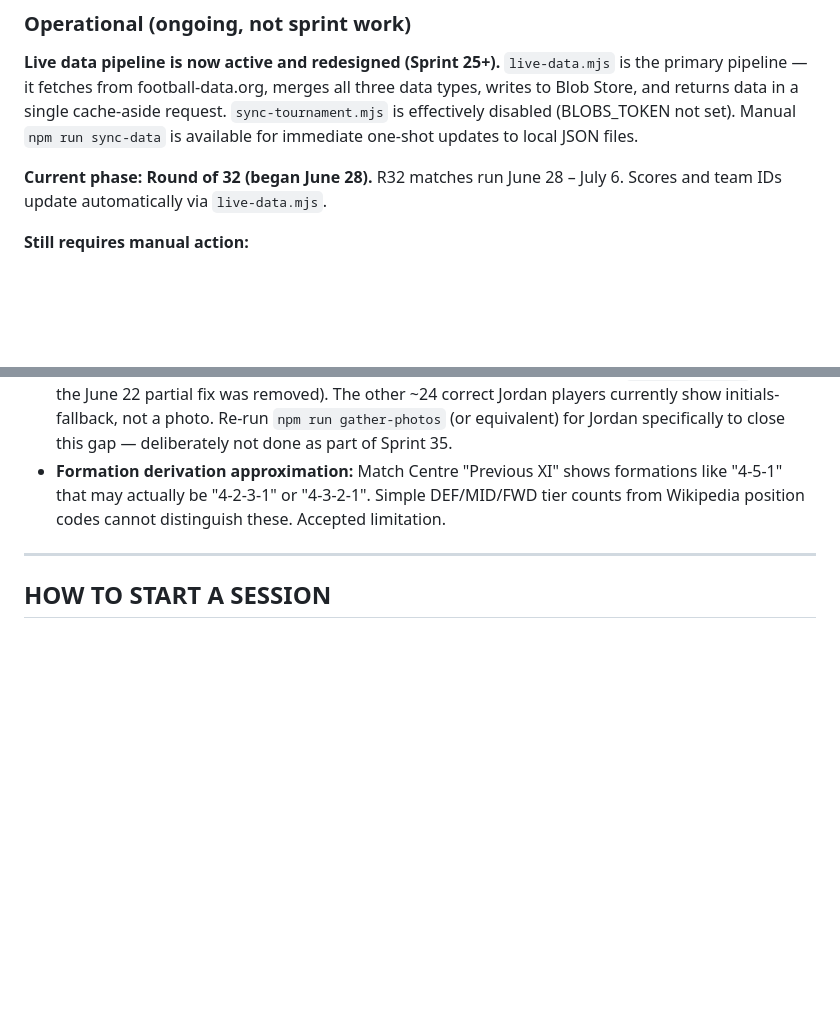
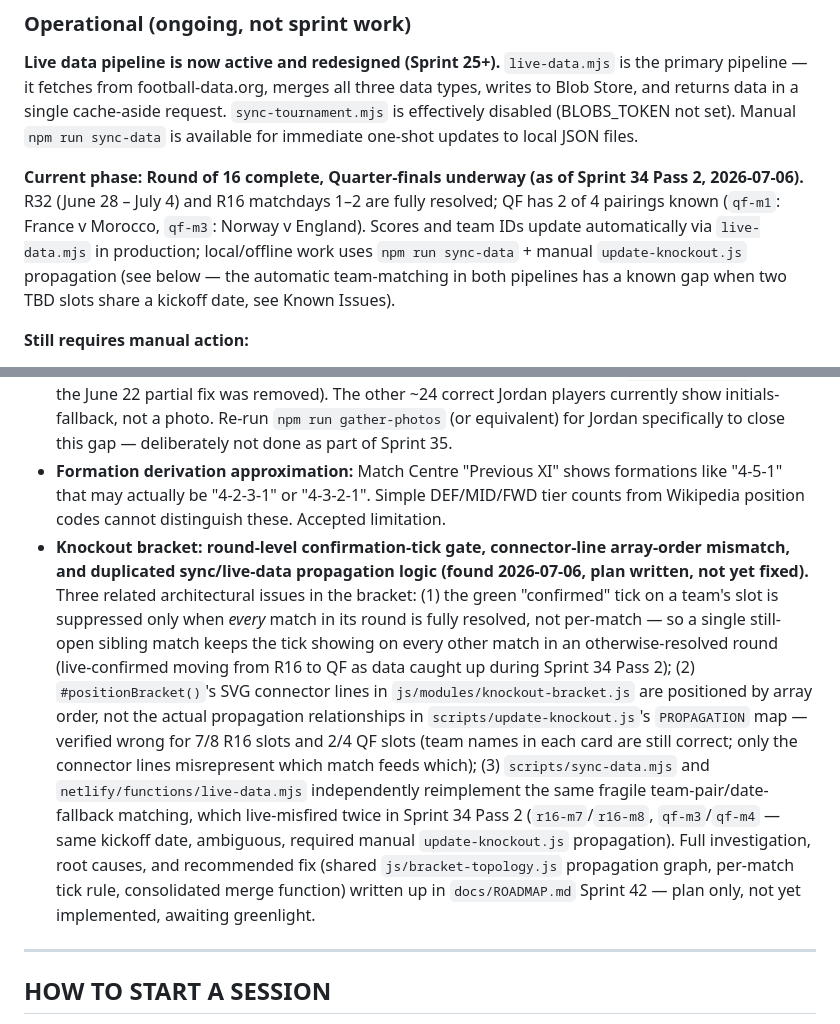
Before and after one commit to jcammc/fifa-world-cup-2026, a Markdown page: docs/SESSION_HANDOFF.md, 2 parts joined by grey strips. Rendered like a GitHub page; blank space fills up the shorter version.

Commit message:
Docs: refresh SESSION_HANDOFF tournament phase + add Sprint 42 pointer
"Current phase" still said Round of 32/June 28 even though R32 and R16
matchdays 1-2 are now complete (Sprint 34 Pass 2). Also adds a Known
Issues entry pointing to the Sprint 42 knockout bracket architecture
plan, so a future session picks it up without re-deriving it.

Co-Authored-By: Claude Sonnet 5 <noreply@anthropic.com>

```diff
--- a/docs/SESSION_HANDOFF.md
+++ b/docs/SESSION_HANDOFF.md
@@ -935,7 +935,7 @@ Players with 1 accumulated yellow are shown as "at risk"; 2+ yellows means "susp
 
 **Live data pipeline is now active and redesigned (Sprint 25+).** `live-data.mjs` is the primary pipeline — it fetches from football-data.org, merges all three data types, writes to Blob Store, and returns data in a single cache-aside request. `sync-tournament.mjs` is effectively disabled (BLOBS_TOKEN not set). Manual `npm run sync-data` is available for immediate one-shot updates to local JSON files.
 
-**Current phase: Round of 32 (began June 28).** R32 matches run June 28 – July 6. Scores and team IDs update automatically via `live-data.mjs`.
+**Current phase: Round of 16 complete, Quarter-finals underway (as of Sprint 34 Pass 2, 2026-07-06).** R32 (June 28 – July 4) and R16 matchdays 1–2 are fully resolved; QF has 2 of 4 pairings known (`qf-m1`: France v Morocco, `qf-m3`: Norway v England). Scores and team IDs update automatically via `live-data.mjs` in production; local/offline work uses `npm run sync-data` + manual `update-knockout.js` propagation (see below — the automatic team-matching in both pipelines has a known gap when two TBD slots share a kickoff date, see Known Issues).
 
 **Still requires manual action:**
 - Knockout result propagation — run `scripts/update-knockout.js --match <id> --home N --away N` after each R32–Final result to propagate winners to the next round.
@@ -1031,6 +1031,7 @@ As R32/R16/QF/SF results land, the bracket updates — but there's no visual "ju
 - ~~**Guardian player bios:** All `bio` fields are empty `""`... bios will be populated after manual `__NEXT_DATA__` extraction~~ — **Resolved Sprint 35.** The manual extraction step turned out to be unnecessary: `https://interactive.guim.co.uk/docsdata/{spreadsheetId}.json` is a public, unauthenticated endpoint serving each team's data directly. `gather-guardian-bios.mjs` now fetches all 48 teams automatically and writes to the `description` field (not `bio` — see Sprint 32 note above). 1,245/1,248 players (99.8%) populated; re-run the script any time to pick up newly-available Guardian content or re-verify.
 - **Jordan photo gap (new, Sprint 35):** replacing Jordan's roster means most `player-photos.json` entries no longer correspond to any current player ID (old IDs pointed at different, incorrect people). Two were salvaged directly during the roster fix (Musa Al-Taamari's real photo migrated to the new ID; a stray photo of Zito Luvumbo that had been mistakenly left attached to `jordan-al-rosan` since the June 22 partial fix was removed). The other ~24 correct Jordan players currently show initials-fallback, not a photo. Re-run `npm run gather-photos` (or equivalent) for Jordan specifically to close this gap — deliberately not done as part of Sprint 35.
 - **Formation derivation approximation:** Match Centre "Previous XI" shows formations like "4-5-1" that may actually be "4-2-3-1" or "4-3-2-1". Simple DEF/MID/FWD tier counts from Wikipedia position codes cannot distinguish these. Accepted limitation.
+- **Knockout bracket: round-level confirmation-tick gate, connector-line array-order mismatch, and duplicated sync/live-data propagation logic (found 2026-07-06, plan written, not yet fixed).** Three related architectural issues in the bracket: (1) the green "confirmed" tick on a team's slot is suppressed only when *every* match in its round is fully resolved, not per-match — so a single still-open sibling match keeps the tick showing on every other match in an otherwise-resolved round (live-confirmed moving from R16 to QF as data caught up during Sprint 34 Pass 2); (2) `#positionBracket()`'s SVG connector lines in `js/modules/knockout-bracket.js` are positioned by array order, not the actual propagation relationships in `scripts/update-knockout.js`'s `PROPAGATION` map — verified wrong for 7/8 R16 slots and 2/4 QF slots (team names in each card are still correct; only the connector lines misrepresent which match feeds which); (3) `scripts/sync-data.mjs` and `netlify/functions/live-data.mjs` independently reimplement the same fragile team-pair/date-fallback matching, which live-misfired twice in Sprint 34 Pass 2 (`r16-m7`/`r16-m8`, `qf-m3`/`qf-m4` — same kickoff date, ambiguous, required manual `update-knockout.js` propagation). Full investigation, root causes, and recommended fix (shared `js/bracket-topology.js` propagation graph, per-match tick rule, consolidated merge function) written up in `docs/ROADMAP.md` Sprint 42 — plan only, not yet implemented, awaiting greenlight.
 
 ---
 
```
